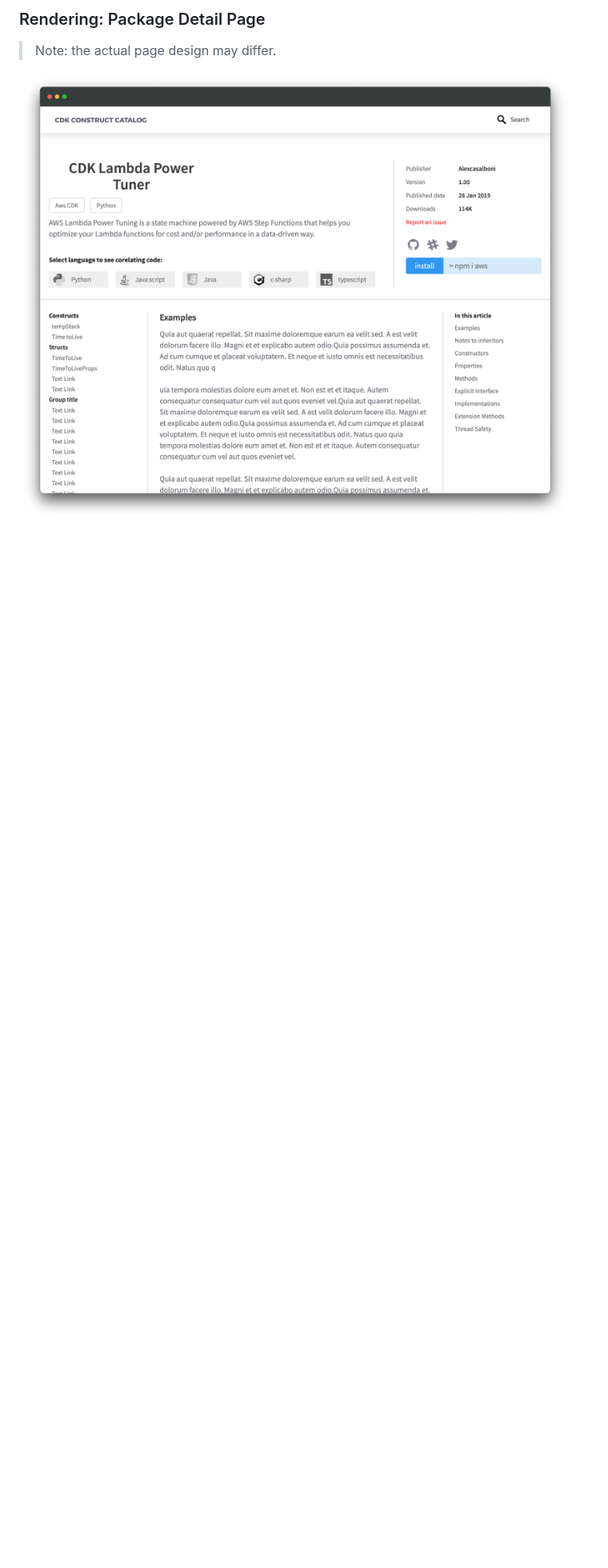
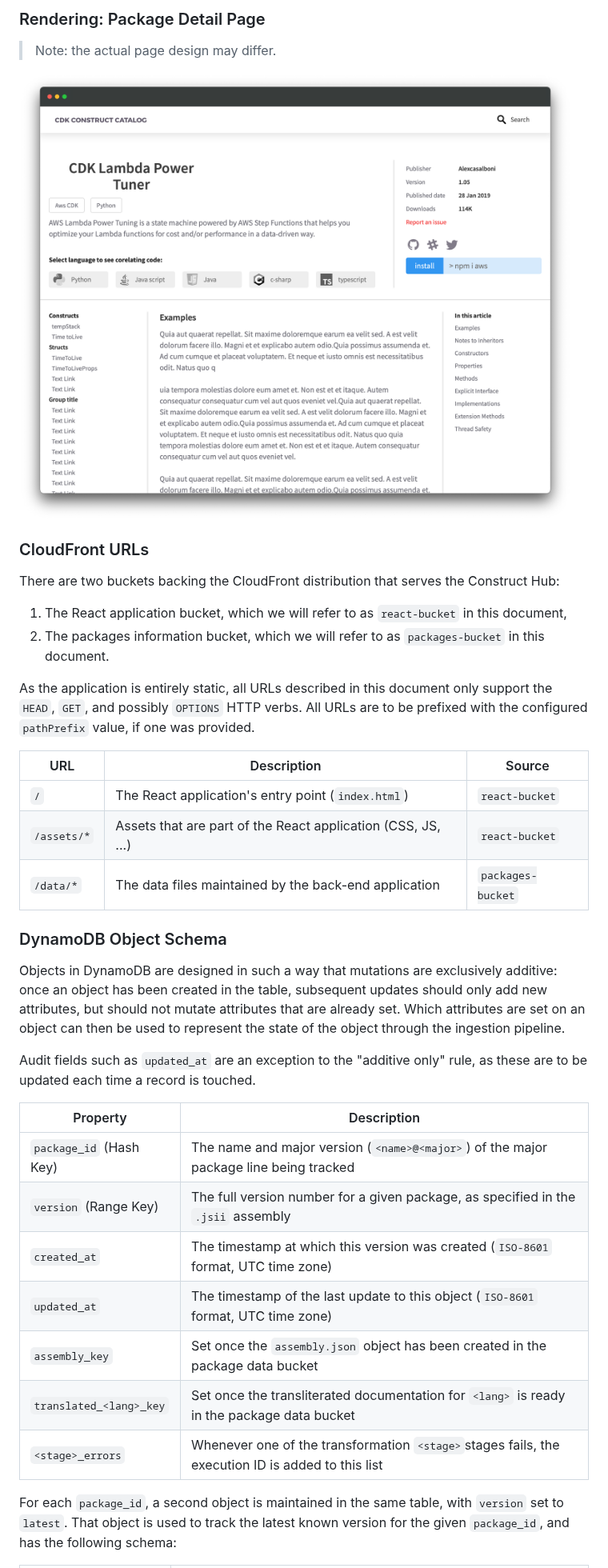
Before and after one commit to aws/aws-cdk-rfcs, a Markdown page: text/0314-cdk-construct-hub.md, the part around one of its changes. Shown at 80% size. Drawn GitHub-style; blank space fills up the shorter version.

```diff
--- a/text/0314-cdk-construct-hub.md
+++ b/text/0314-cdk-construct-hub.md
@@ -370,3 +400,49 @@ Pager Duty, etc...).
 > Note: the actual page design may differ.
 
 ![Package Detail Page](../images/cdk-construct-hub/detail-page.png)
+
+### CloudFront URLs
+
+There are two buckets backing the CloudFront distribution that serves the
+Construct Hub:
+
+1. The React application bucket, which we will refer to as `react-bucket` in
+   this document,
+1. The packages information bucket, which we will refer to as `packages-bucket`
+   in this document.
+
+As the application is entirely static, all URLs described in this document only
+support the `HEAD`, `GET`, and possibly `OPTIONS` HTTP verbs. All URLs are to be
+prefixed with the configured `pathPrefix` value, if one was provided.
+
+URL                 | Description                                                 | Source
+--------------------|-------------------------------------------------------------|------------------
+`/`                 | The React application's entry point (`index.html`)          | `react-bucket`
+`/assets/*`         | Assets that are part of the React application (CSS, JS, ...)| `react-bucket`
+`/data/*`           | The data files maintained by the back-end application       | `packages-bucket`
+
+### DynamoDB Object Schema
+
+Objects in DynamoDB are designed in such a way that mutations are exclusively
+additive: once an object has been created in the table, subsequent updates
+should only add new attributes, but should not mutate attributes that are
+already set. Which attributes are set on an object can then be used to represent
+the state of the object through the ingestion pipeline.
+
+Audit fields such as `updated_at` are an exception to the "additive only" rule,
+as these are to be updated each time a record is touched.
+
+Property                | Description
+------------------------|-----------------------------------------------------------------------------------------------
+`package_id` (Hash Key) | The name and major version (`<name>@<major>`) of the major package line being tracked
+`version` (Range Key)   | The full version number for a given package, as specified in the `.jsii` assembly
+`created_at`            | The timestamp at which this version was created (`ISO-8601` format, UTC time zone)
+`updated_at`            | The timestamp of the last update to this object (`ISO-8601` format, UTC time zone)
+`assembly_key`          | Set once the `assembly.json` object has been created in the package data bucket
+`translated_<lang>_key` | Set once the transliterated documentation for `<lang>` is ready in the package data bucket
+`<stage>_errors`        | Whenever one of the transformation `<stage>`stages fails, the execution ID is added to this list
+
+For each `package_id`, a second object is maintained in the same table, with
+`version` set to `latest`. That object is used to track the latest known version
+for the given `package_id`, and has the following schema:
+
```
Also changed, not shown: other parts of text/0314-cdk-construct-hub.md (+47 -10 lines), images/cdk-construct-hub/architecture-diagram.png (added), 1 other file.
